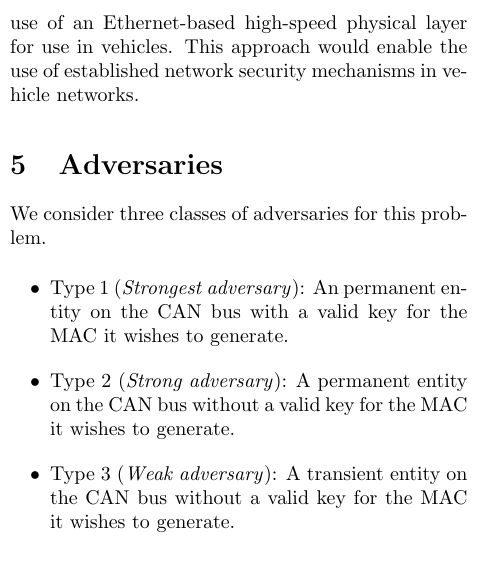
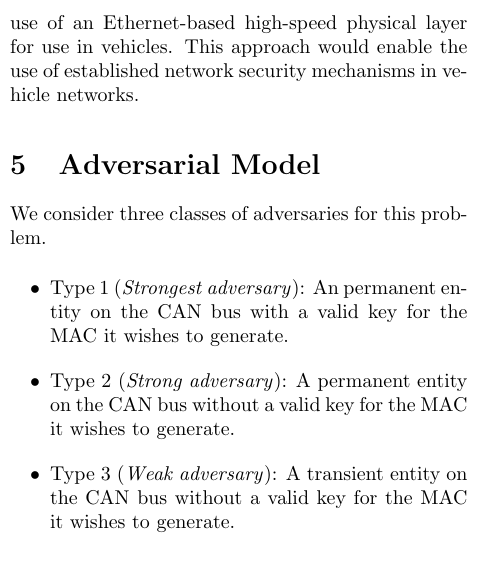
Before and after one commit to jschmandt/mini-mac, a LaTeX paper (paper/top.tex, which reads paper/sections/adversaries.tex): part of one column of page 4 of 14, cut so that both start at the same text. Compiled offline with pdfLaTeX.

```diff
--- a/paper/sections/adversaries.tex
+++ b/paper/sections/adversaries.tex
@@ -1,4 +1,4 @@
-\section{Adversaries}
+\section{Adversarial Model}
 \label{adversary}
 
 We consider three classes of adversaries for this problem.
```
